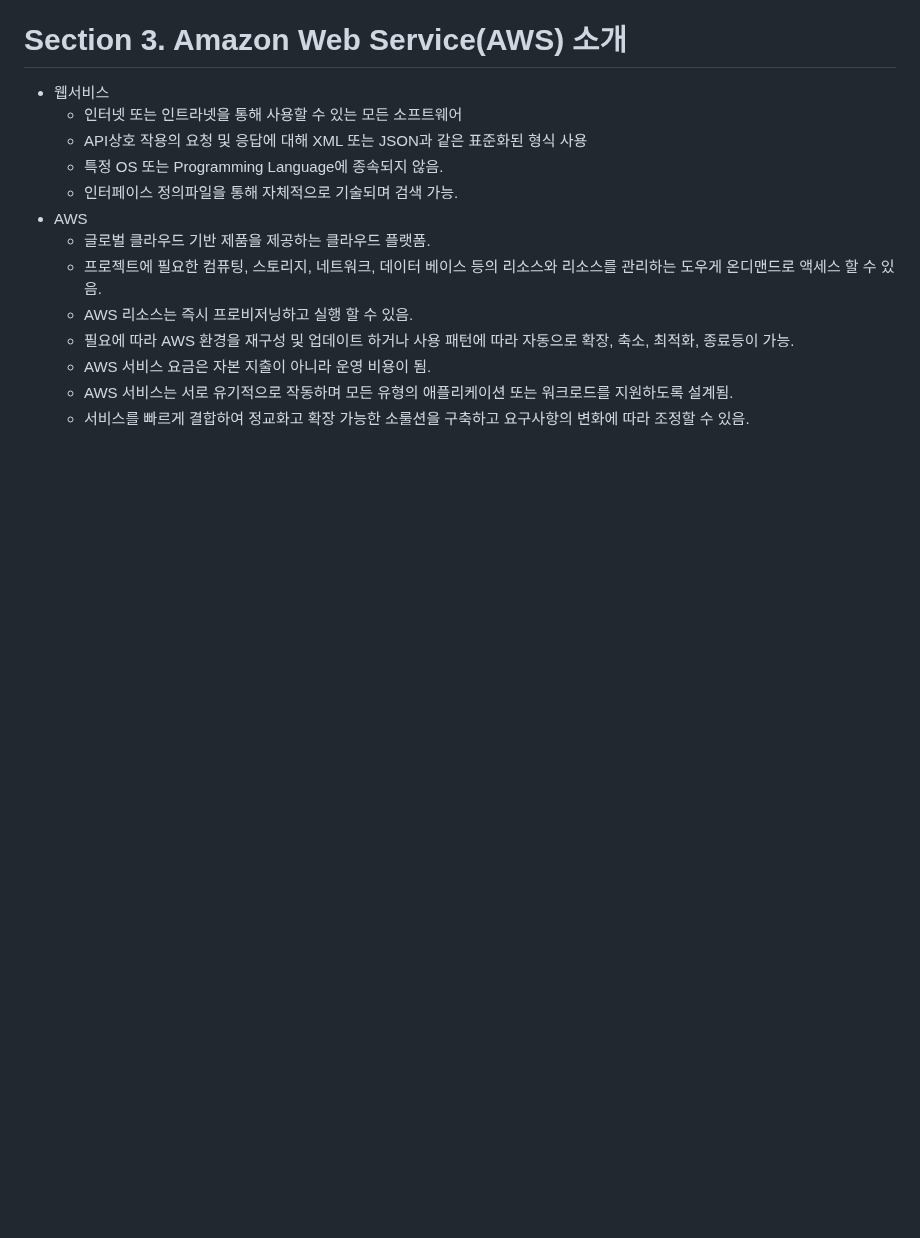
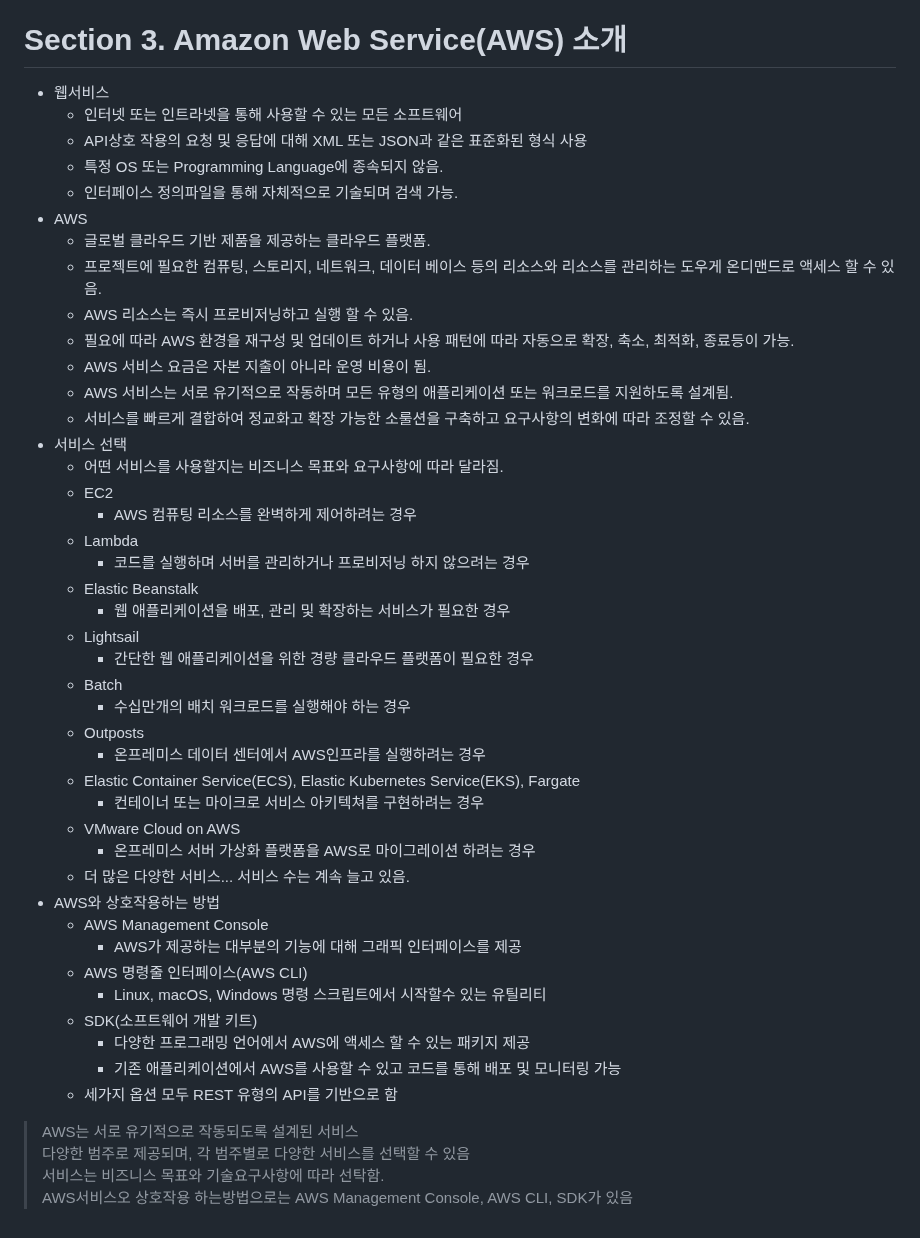
Before and after one commit to Arc1el/2023AWSCloudBootcamp, a Markdown page: AWS Academy Cloud Foundations/Module 01/README.md, the part around the change. Rendered like a GitHub page; blank space fills up the shorter version.

Commit message:
Module 1 - Section 3

```diff
--- a/AWS Academy Cloud Foundations/Module 01/README.md
+++ b/AWS Academy Cloud Foundations/Module 01/README.md
@@ -83,3 +83,35 @@
   - AWS 서비스 요금은 자본 지출이 아니라 운영 비용이 됨.
   - AWS 서비스는 서로 유기적으로 작동하며 모든 유형의 애플리케이션 또는 워크로드를 지원하도록 설계됨.
   - 서비스를 빠르게 결합하여 정교화고 확장 가능한 소룰션을 구축하고 요구사항의 변화에 따라 조정할 수 있음.
+- 서비스 선택
+  - 어떤 서비스를 사용할지는 비즈니스 목표와 요구사항에 따라 달라짐.
+  - EC2
+    - AWS 컴퓨팅 리소스를 완벽하게 제어하려는 경우
+  - Lambda
+    - 코드를 실행하며 서버를 관리하거나 프로비저닝 하지 않으려는 경우
+  - Elastic Beanstalk
+    - 웹 애플리케이션을 배포, 관리 및 확장하는 서비스가 필요한 경우
+  - Lightsail
+    - 간단한 웹 애플리케이션을 위한 경량 클라우드 플랫폼이 필요한 경우
+  - Batch
+    - 수십만개의 배치 워크로드를 실행해야 하는 경우
+  - Outposts
+    - 온프레미스 데이터 센터에서 AWS인프라를 실행하려는 경우
+  - Elastic Container Service(ECS), Elastic Kubernetes Service(EKS), Fargate
+    - 컨테이너 또는 마이크로 서비스 아키텍쳐를 구현하려는 경우
+  - VMware Cloud on AWS
+    - 온프레미스 서버 가상화 플랫폼을 AWS로 마이그레이션 하려는 경우
+  - 더 많은 다양한 서비스... 서비스 수는 계속 늘고 있음.
+- AWS와 상호작용하는 방법
+  - AWS Management Console
+    - AWS가 제공하는 대부분의 기능에 대해 그래픽 인터페이스를 제공
+  - AWS 명령줄 인터페이스(AWS CLI)
+    - Linux, macOS, Windows 명령 스크립트에서 시작할수 있는 유틸리티
+  - SDK(소프트웨어 개발 키트)
+    - 다양한 프로그래밍 언어에서 AWS에 액세스 할 수 있는 패키지 제공
+    - 기존 애플리케이션에서 AWS를 사용할 수 있고 코드를 통해 배포 및 모니터링 가능
+  - 세가지 옵션 모두 REST 유형의 API를 기반으로 함
+> AWS는 서로 유기적으로 작동되도록 설계된 서비스<br>
+> 다양한 범주로 제공되며, 각 범주별로 다양한 서비스를 선택할 수 있음<br>
+> 서비스는 비즈니스 목표와 기술요구사항에 따라 선탁함.<br>
+> AWS서비스오 상호작용 하는방법으로는 AWS Management Console, AWS CLI, SDK가 있음
```
